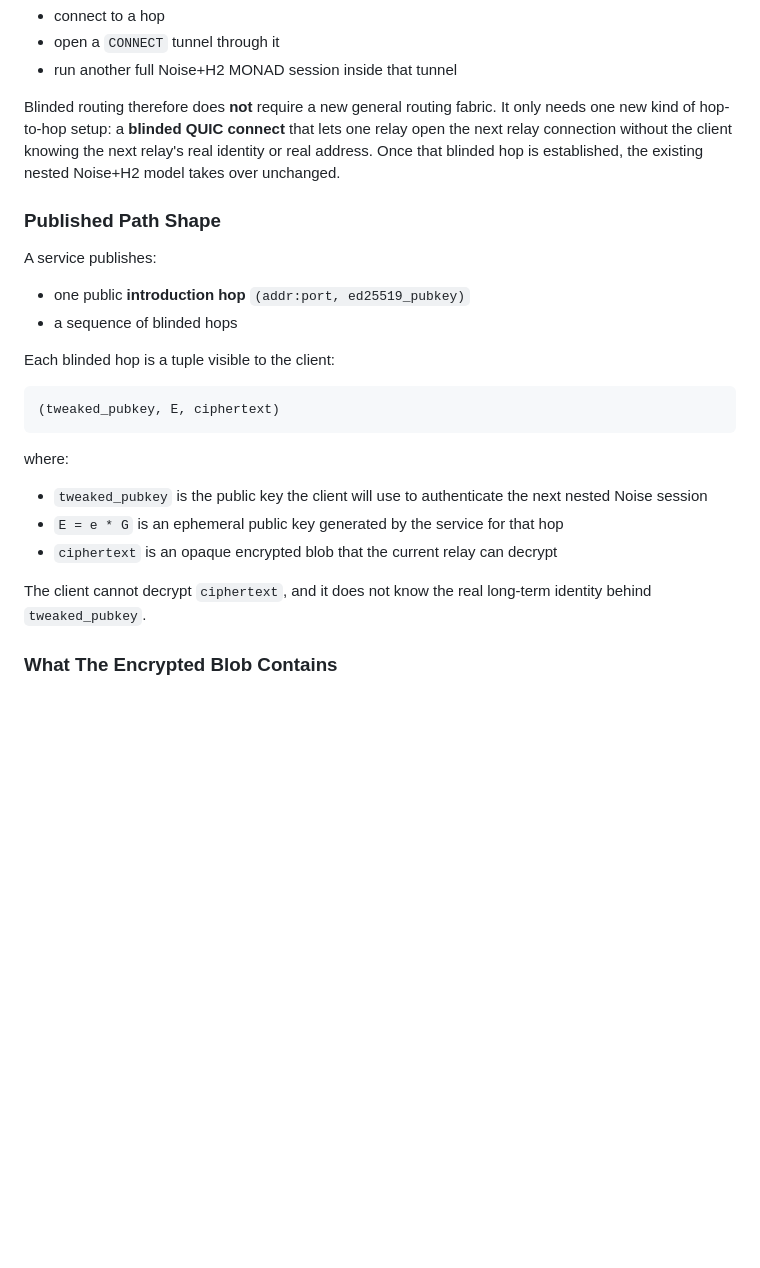
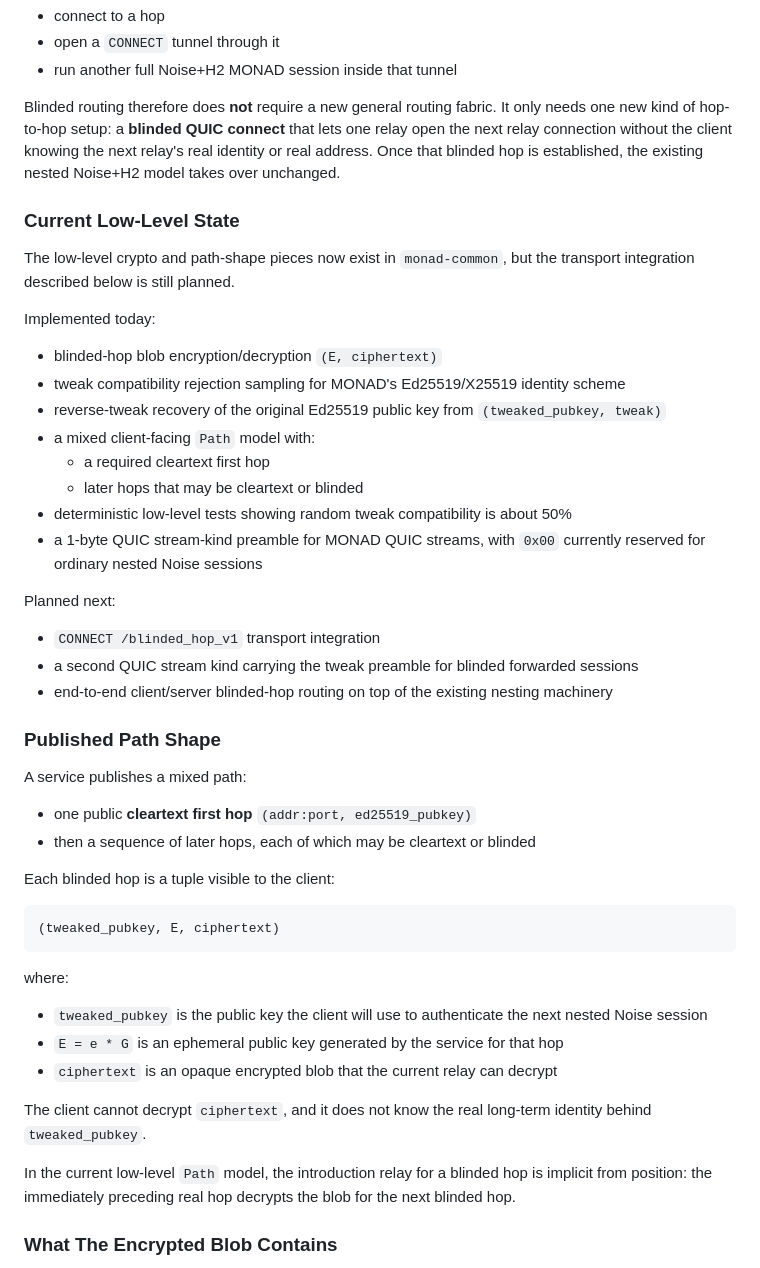
Before and after one commit to SatsAndSports/MONAD, a Markdown page: ARCHITECTURE.md, the part around one of its changes. Drawn GitHub-style; blank space fills up the shorter version.

```diff
--- a/ARCHITECTURE.md
+++ b/ARCHITECTURE.md
@@ -444,12 +444,39 @@ lets one relay open the next relay connection without the client knowing the
 next relay's real identity or real address. Once that blinded hop is
 established, the existing nested Noise+H2 model takes over unchanged.
 
+### Current Low-Level State
+
+The low-level crypto and path-shape pieces now exist in `monad-common`, but the
+transport integration described below is still planned.
+
+Implemented today:
+
+- blinded-hop blob encryption/decryption `(E, ciphertext)`
+- tweak compatibility rejection sampling for MONAD's Ed25519/X25519 identity
+  scheme
+- reverse-tweak recovery of the original Ed25519 public key from
+  `(tweaked_pubkey, tweak)`
+- a mixed client-facing `Path` model with:
+  - a required cleartext first hop
+  - later hops that may be cleartext or blinded
+- deterministic low-level tests showing random tweak compatibility is about 50%
+- a 1-byte QUIC stream-kind preamble for MONAD QUIC streams, with `0x00`
+  currently reserved for ordinary nested Noise sessions
+
+Planned next:
+
+- `CONNECT /blinded_hop_v1` transport integration
+- a second QUIC stream kind carrying the tweak preamble for blinded forwarded
+  sessions
+- end-to-end client/server blinded-hop routing on top of the existing nesting
+  machinery
+
 ### Published Path Shape
 
-A service publishes:
+A service publishes a mixed path:
 
-- one public **introduction hop** `(addr:port, ed25519_pubkey)`
-- a sequence of blinded hops
+- one public **cleartext first hop** `(addr:port, ed25519_pubkey)`
+- then a sequence of later hops, each of which may be cleartext or blinded
 
 Each blinded hop is a tuple visible to the client:
 
@@ -466,6 +493,10 @@ where:
 
 The client cannot decrypt `ciphertext`, and it does not know the real long-term
 identity behind `tweaked_pubkey`.
+
+In the current low-level `Path` model, the introduction relay for a blinded hop
+is implicit from position: the immediately preceding real hop decrypts the blob
+for the next blinded hop.
 
 ### What The Encrypted Blob Contains
 
```
Also changed, not shown: other parts of ARCHITECTURE.md (+23 -9 lines), README.md (+18 -0 lines).
